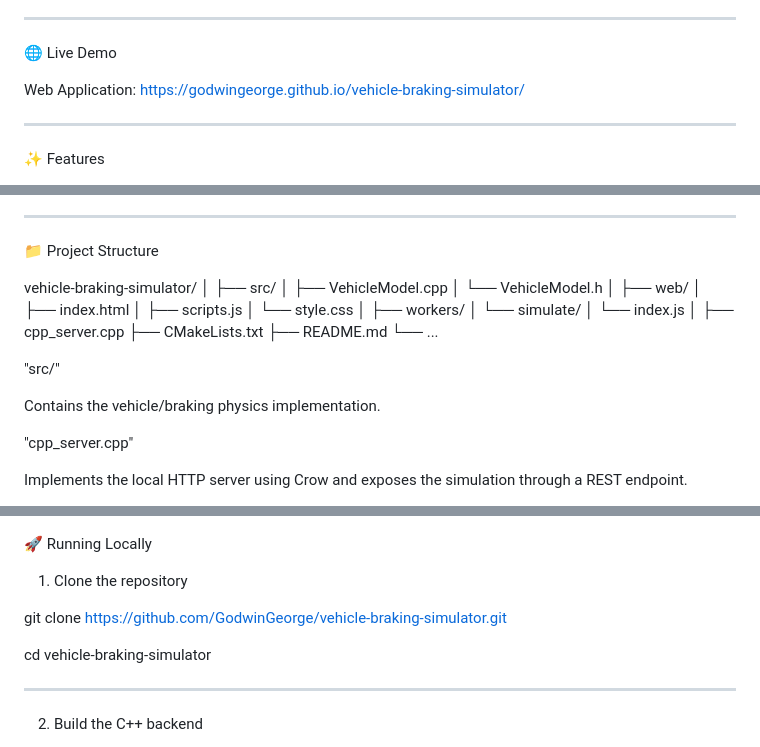
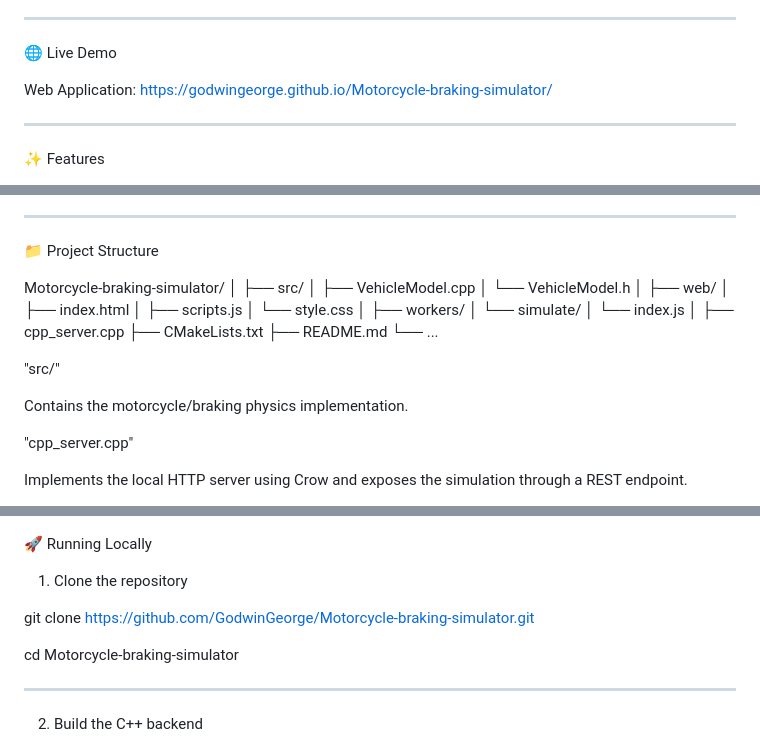
Before and after one commit to GodwinGeorge/Motorcycle-braking-simulator, a Markdown page: README.md, 3 parts joined by grey strips. GitHub-like rendering.

Commit message:
Rename project references to Motorcycle-braking-simulator
Updated project name and links from 'vehicle-braking-simulator' to 'Motorcycle-braking-simulator'.

```diff
--- a/README.md
+++ b/README.md
@@ -9,7 +9,7 @@ A web-based vehicle braking simulator that calculates braking force, deceleratio
 🌐 Live Demo
 
 Web Application:
-https://godwingeorge.github.io/vehicle-braking-simulator/
+https://godwingeorge.github.io/Motorcycle-braking-simulator/
 
 
 
@@ -119,7 +119,7 @@ The repository also contains a C++ implementation using Crow, which can be used
 
 📁 Project Structure
 
-vehicle-braking-simulator/
+Motorcycle-braking-simulator/
 │
 ├── src/
 │   ├── VehicleModel.cpp
@@ -141,7 +141,7 @@ vehicle-braking-simulator/
 
 "src/"
 
-Contains the vehicle/braking physics implementation.
+Contains the motorcycle/braking physics implementation.
 
 "cpp_server.cpp"
 
@@ -161,9 +161,9 @@ Contains the Cloudflare Worker implementation used for the hosted API.
 
 1. Clone the repository
 
-git clone https://github.com/GodwinGeorge/vehicle-braking-simulator.git
+git clone https://github.com/GodwinGeorge/Motorcycle-braking-simulator.git
 
-cd vehicle-braking-simulator
+cd Motorcycle-braking-simulator
 
 ---
 
```
